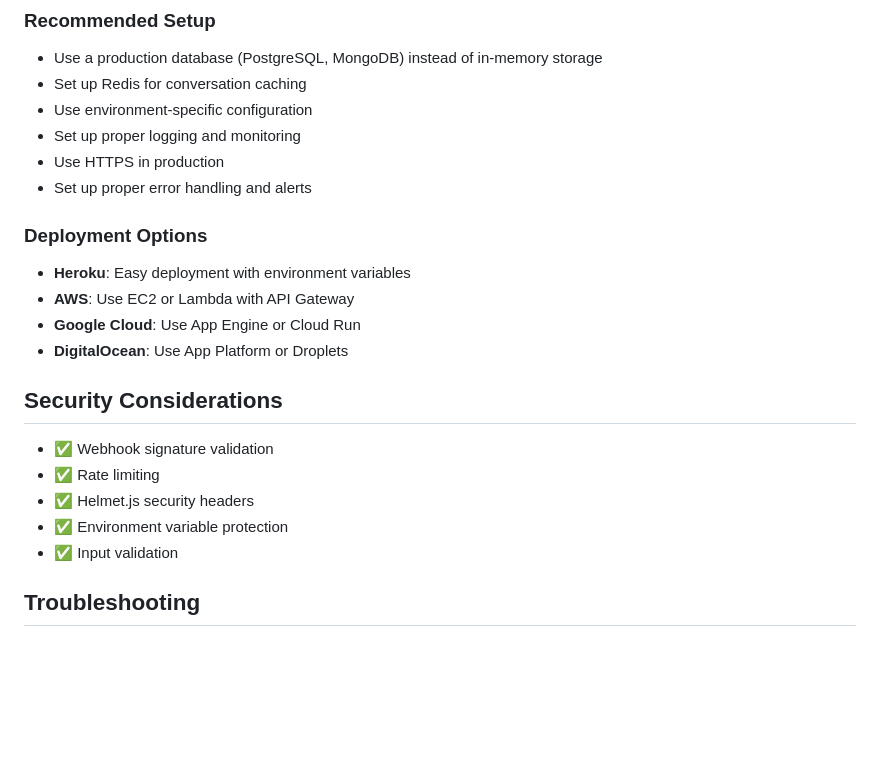
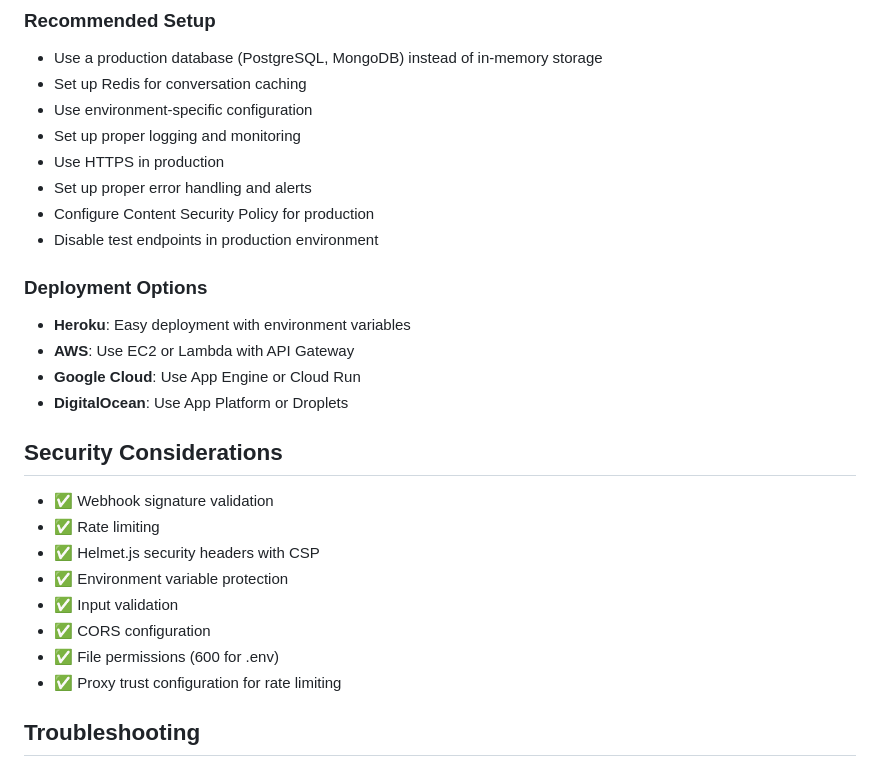
Before and after one commit to rikbanerjee/Agent01, a Markdown page: README.md, the part around the change printed below. Drawn GitHub-style; blank space fills up the shorter version.

```diff
--- a/README.md
+++ b/README.md
@@ -146,6 +186,8 @@ The server will start on port 3000 (or the port specified in your `.env` file).
 - Set up proper logging and monitoring
 - Use HTTPS in production
 - Set up proper error handling and alerts
+- Configure Content Security Policy for production
+- Disable test endpoints in production environment
 
 ### Deployment Options
 - **Heroku**: Easy deployment with environment variables
@@ -157,9 +199,12 @@ The server will start on port 3000 (or the port specified in your `.env` file).
 
 - ✅ Webhook signature validation
 - ✅ Rate limiting
-- ✅ Helmet.js security headers
+- ✅ Helmet.js security headers with CSP
 - ✅ Environment variable protection
 - ✅ Input validation
+- ✅ CORS configuration
+- ✅ File permissions (600 for .env)
+- ✅ Proxy trust configuration for rate limiting
 
 ## Troubleshooting
 
```
Also changed, not shown: other parts of README.md (+69 -3 lines).
